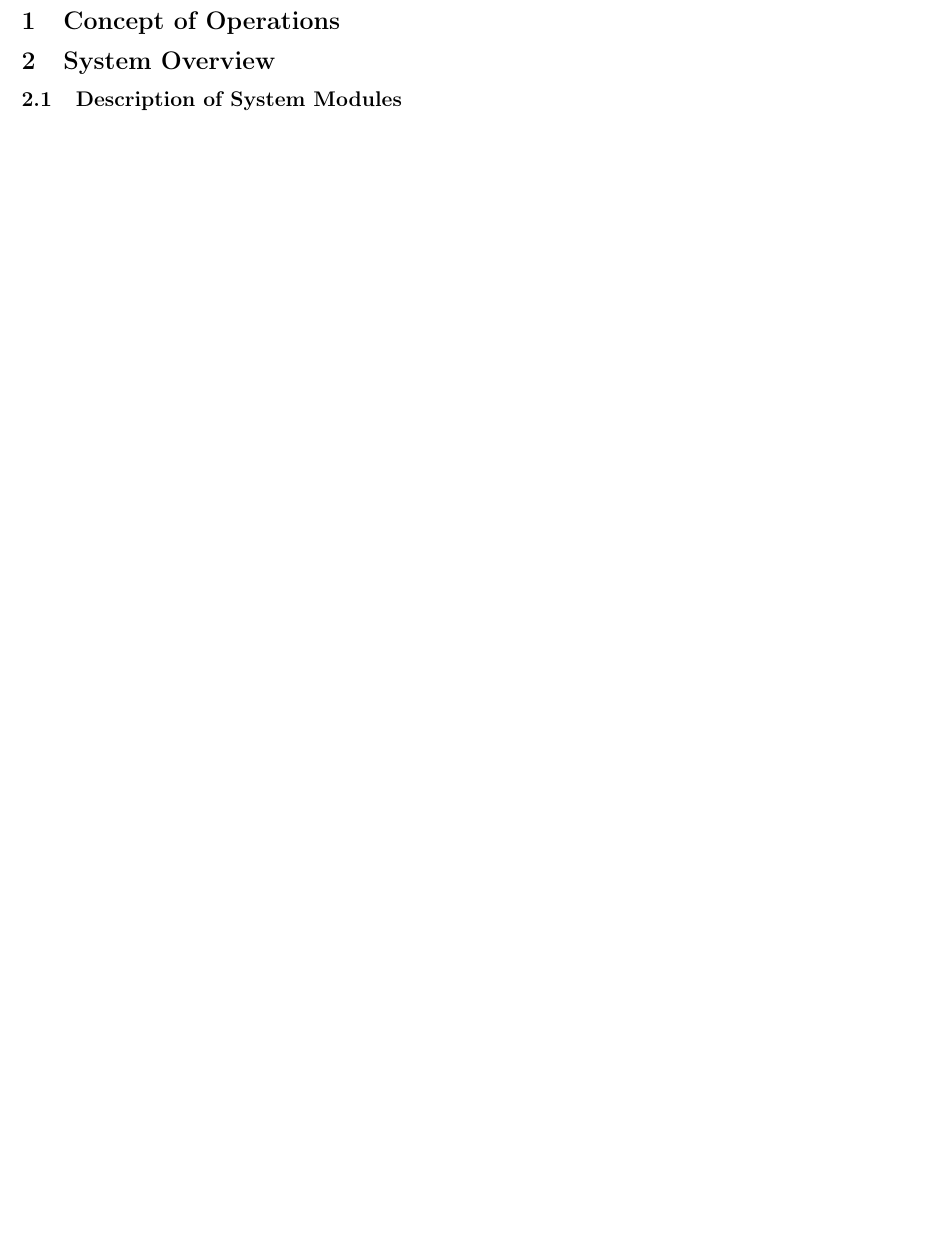
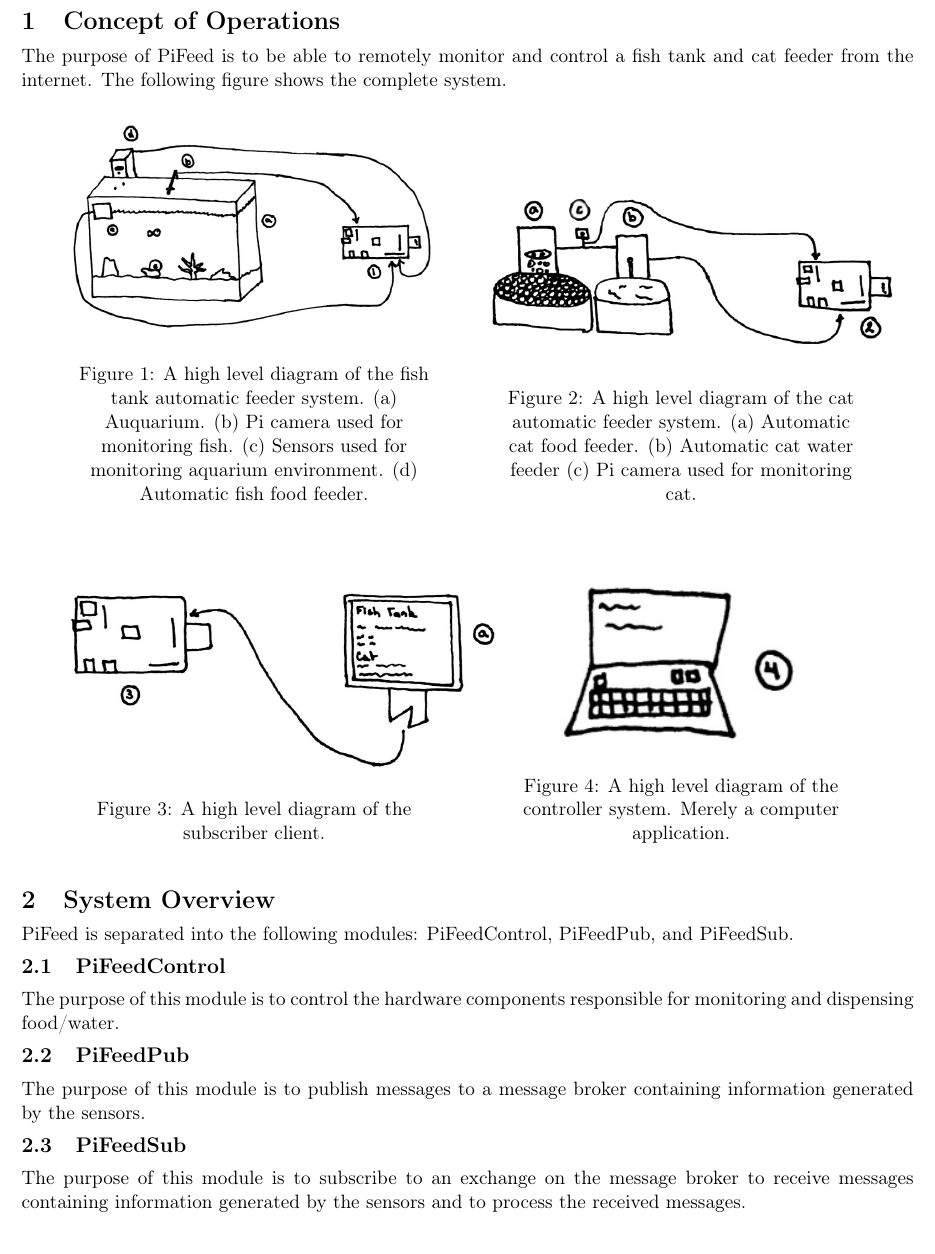
Before and after one commit to zergler/pifeed, a LaTeX document (docs/proposal/Proposal.tex): part of page 2 of 2 before the commit and part of page 2 of 3 after it, cut so that both start at the same text, the shorter picture padded with empty space. Compiled offline with pdfLaTeX.

Commit message:
Added conops

```diff
--- a/docs/proposal/Proposal.tex
+++ b/docs/proposal/Proposal.tex
@@ -17,9 +17,71 @@
 \input{./Title.tex}
 
 \section{Concept of Operations}
+The purpose of PiFeed is to be able to remotely monitor and control a fish tank
+and cat feeder from the internet. The following figure shows the complete
+system.
+
+\begin{figure}[H]
+    \centering
+    \begin{minipage}[b]{0.45\linewidth}
+        \centering
+        \captionsetup{justification=centering, margin = 0.5cm}
+        \includegraphics[scale=0.3]{images/PubFishTank}
+        \caption{A high level diagram of the fish tank automatic feeder system. (a)
+        Auquarium. (b) Pi camera used for monitoring fish. (c) Sensors used for
+        monitoring aquarium environment. (d) Automatic fish food feeder.}
+        \label{fig:fig1}
+    \end{minipage}
+    \quad
+    \begin{minipage}[b]{0.45\linewidth}
+        \centering
+        \captionsetup{justification=centering, margin = 0.5cm}
+        \includegraphics[scale=0.4]{images/PubCat}
+        \caption{A high level diagram of the cat automatic feeder system. (a)
+        Automatic cat food feeder. (b) Automatic cat water feeder (c) Pi camera used
+        for monitoring cat.}
+        \label{fig:fig2}
+    \end{minipage}
+\end{figure}
+
+\begin{figure}[H]
+    \centering
+    \begin{minipage}[b]{0.45\linewidth}
+        \centering
+        \captionsetup{justification=centering, margin = 0.5cm}
+        \includegraphics[scale=0.4]{images/Sub}
+        \caption{A high level diagram of the subscriber client.}
+        \label{fig:fig3}
+    \end{minipage}
+    \quad
+    \begin{minipage}[b]{0.45\linewidth}
+        \centering
+        \captionsetup{justification=centering, margin = 0.5cm}
+        \includegraphics[scale=0.7]{images/Controller}
+        \caption{A high level diagram of the controller system. Merely a
+        computer application.}
+        \label{fig:fig4}
+    \end{minipage}
+\end{figure}
+
 
 \section{System Overview}
-\subsection{Description of System Modules}
+PiFeed is separated into the following modules: PiFeedControl, PiFeedPub, and
+PiFeedSub.
+
+\subsection{PiFeedControl}
+The purpose of this module is to control the hardware components responsible
+for monitoring and dispensing food/water.
+
+\subsection{PiFeedPub}
+The purpose of this module is to publish messages to a message broker containing
+information generated by the sensors.
+
+\subsection{PiFeedSub}
+The purpose of this module is to subscribe to an exchange on the message broker
+to receive messages containing information generated by the sensors and to
+process the received messages.
+
 \subsection{Testable Requirements}
 \subsection{Use Case Diagram}
 
```
Also changed, not shown: docs/proposal/Proposal.pdf, docs/proposal/images/Controller.png (added), docs/proposal/images/PubCat.png (added), docs/proposal/images/PubFishTank.png (added), docs/proposal/images/Sub.png (added), 3 other files.
